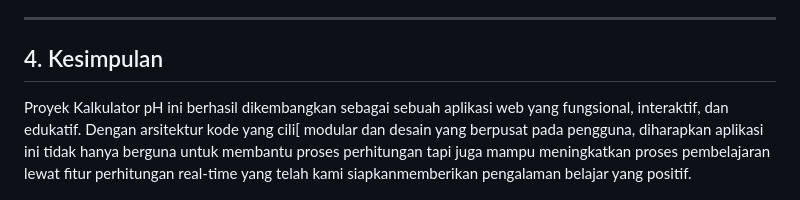
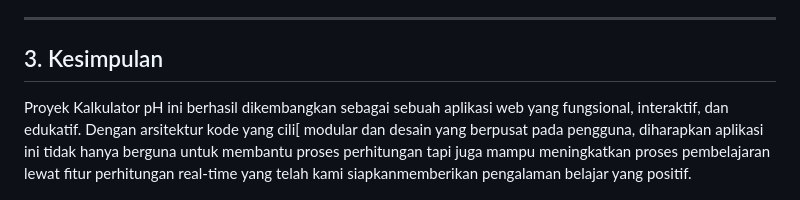
Before and after one commit to gromx-log/Front-End-Programming-Kelompok-18, a Markdown page: Tugas_1/LAPORAN.md, the part around the change. GitHub-like rendering.

Commit message:
Renumber conclusion section in LAPORAN.md

```diff
--- a/Tugas_1/LAPORAN.md
+++ b/Tugas_1/LAPORAN.md
@@ -41,6 +41,6 @@ Logika aplikasi dirancang secara modular agar mudah dibaca dan dikelola. Alur ke
 
 ---
 
-## 4. Kesimpulan
+## 3. Kesimpulan
 
 Proyek Kalkulator pH ini berhasil dikembangkan sebagai sebuah aplikasi web yang fungsional, interaktif, dan edukatif. Dengan arsitektur kode yang cili[ modular dan desain yang berpusat pada pengguna, diharapkan aplikasi ini tidak hanya berguna untuk membantu proses perhitungan tapi juga mampu meningkatkan proses pembelajaran lewat fitur perhitungan real-time yang telah kami siapkanmemberikan pengalaman belajar yang positif.
```
